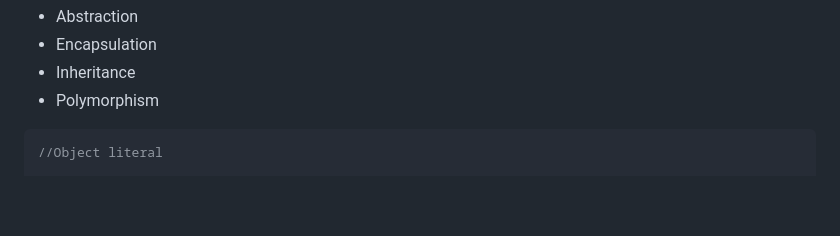
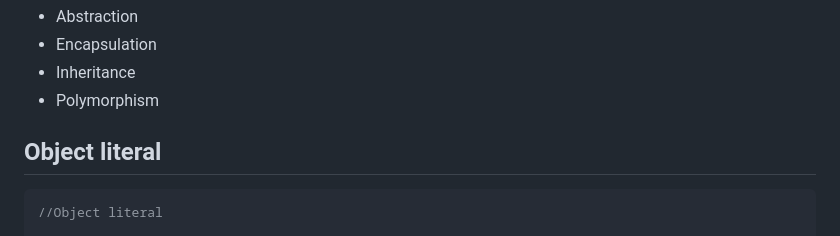
Before and after one commit to SaweraTahir3/Javascript-series, a Markdown page: javascript-series/Oop.md, the part around the change. GitHub-like rendering; blank space fills up the shorter version.

````diff
--- a/javascript-series/Oop.md
+++ b/javascript-series/Oop.md
@@ -24,6 +24,7 @@
 - Inheritance
 - Polymorphism
 
+ ##  Object literal
 ```javascript
 //Object literal
 
````
